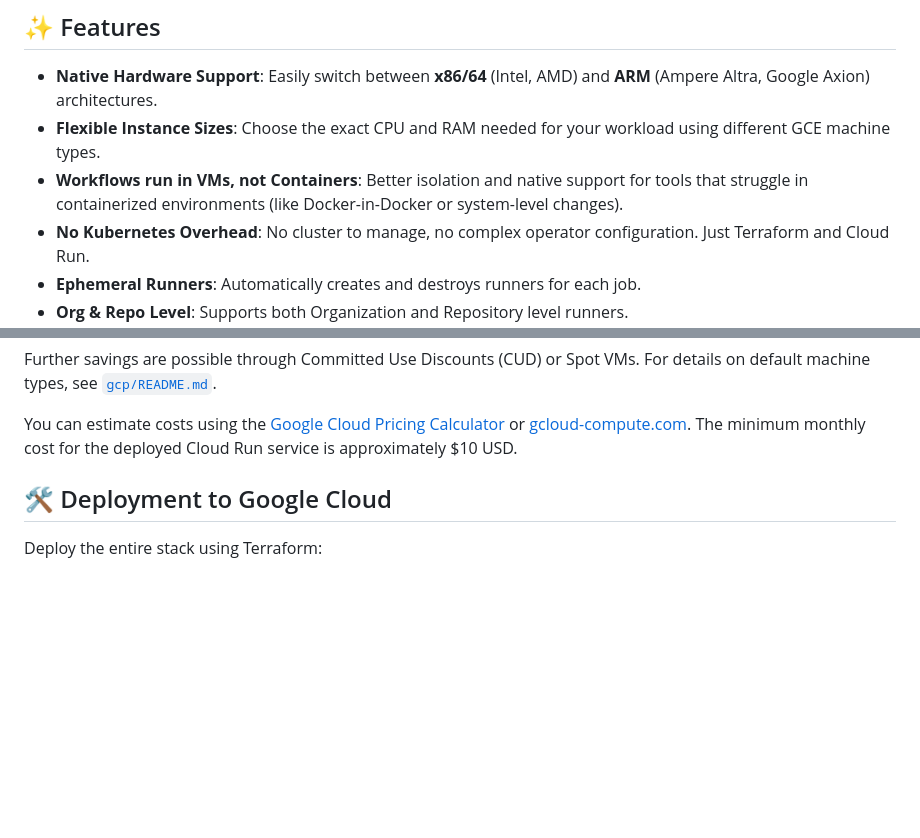
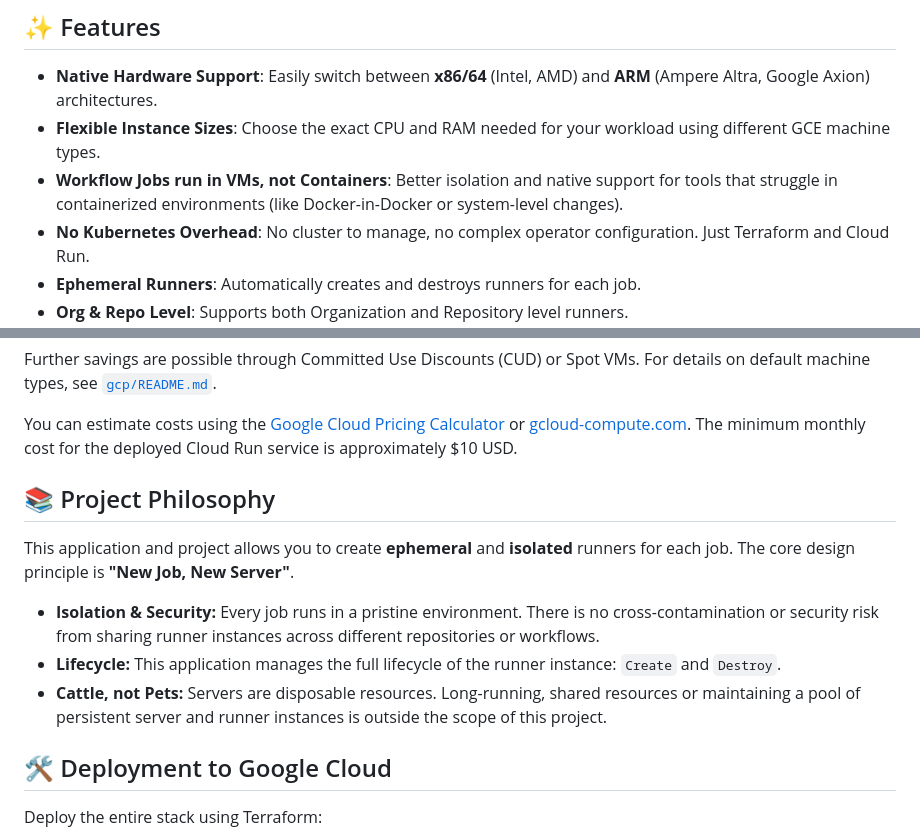
Before and after one commit to Cyclenerd/google-cloud-github-runner, a Markdown page: README.md, 2 parts joined by grey strips. GitHub-like rendering; blank space fills up the shorter version.

Commit message:
project philosophy

```diff
--- a/README.md
+++ b/README.md
@@ -19,7 +19,7 @@ The architecture prioritizes **simplicity and auditability**, avoiding complex a
 
 *   **Native Hardware Support**: Easily switch between **x86/64** (Intel, AMD) and **ARM** (Ampere Altra, Google Axion) architectures.
 *   **Flexible Instance Sizes**: Choose the exact CPU and RAM needed for your workload using different GCE machine types.
-*   **Workflows run in VMs, not Containers**: Better isolation and native support for tools that struggle in containerized environments (like Docker-in-Docker or system-level changes).
+*   **Workflow Jobs run in VMs, not Containers**: Better isolation and native support for tools that struggle in containerized environments (like Docker-in-Docker or system-level changes).
 *   **No Kubernetes Overhead**: No cluster to manage, no complex operator configuration. Just Terraform and Cloud Run.
 *   **Ephemeral Runners**: Automatically creates and destroys runners for each job.
 *   **Org & Repo Level**: Supports both Organization and Repository level runners.
@@ -94,6 +94,15 @@ Further savings are possible through Committed Use Discounts (CUD) or Spot VMs.
 For details on default machine types, see [`gcp/README.md`](gcp/README.md).
 
 You can estimate costs using the [Google Cloud Pricing Calculator](https://cloud.google.com/products/calculator) or [gcloud-compute.com](https://gcloud-compute.com/). The minimum monthly cost for the deployed Cloud Run service is approximately $10 USD.
+
+## 📚 Project Philosophy
+
+This application and project allows you to create **ephemeral** and **isolated** runners for each job.
+The core design principle is **"New Job, New Server"**.
+
+*   **Isolation & Security:** Every job runs in a pristine environment. There is no cross-contamination or security risk from sharing runner instances across different repositories or workflows.
+*   **Lifecycle:** This application manages the full lifecycle of the runner instance: `Create` and `Destroy`.
+*   **Cattle, not Pets:** Servers are disposable resources. Long-running, shared resources or maintaining a pool of persistent server and runner instances is outside the scope of this project.
 
 ## 🛠️ Deployment to Google Cloud
 
```
